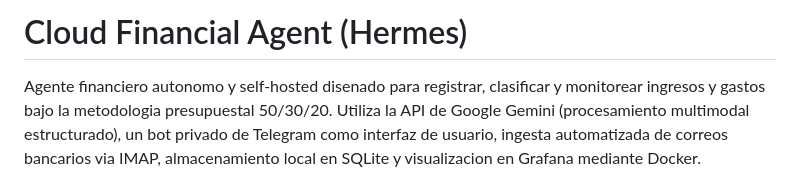
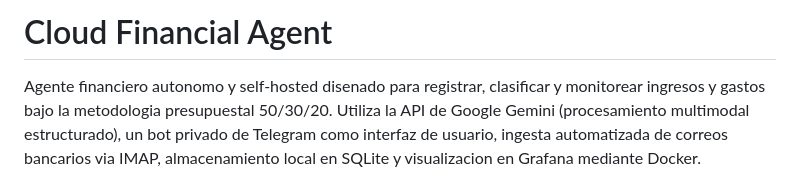
Before and after one commit to jeldrax/cloud_financial_agent, a Markdown page: README.md, the part around the change. Rendered like a GitHub page.

Commit message:
Update project title in README.md
Removed 'Hermes' from the project title in README.

```diff
--- a/README.md
+++ b/README.md
@@ -1,4 +1,4 @@
-# Cloud Financial Agent (Hermes)
+# Cloud Financial Agent
 
 Agente financiero autonomo y self-hosted disenado para registrar, clasificar y monitorear ingresos y gastos bajo la metodologia presupuestal 50/30/20. Utiliza la API de Google Gemini (procesamiento multimodal estructurado), un bot privado de Telegram como interfaz de usuario, ingesta automatizada de correos bancarios via IMAP, almacenamiento local en SQLite y visualizacion en Grafana mediante Docker.
 
```
